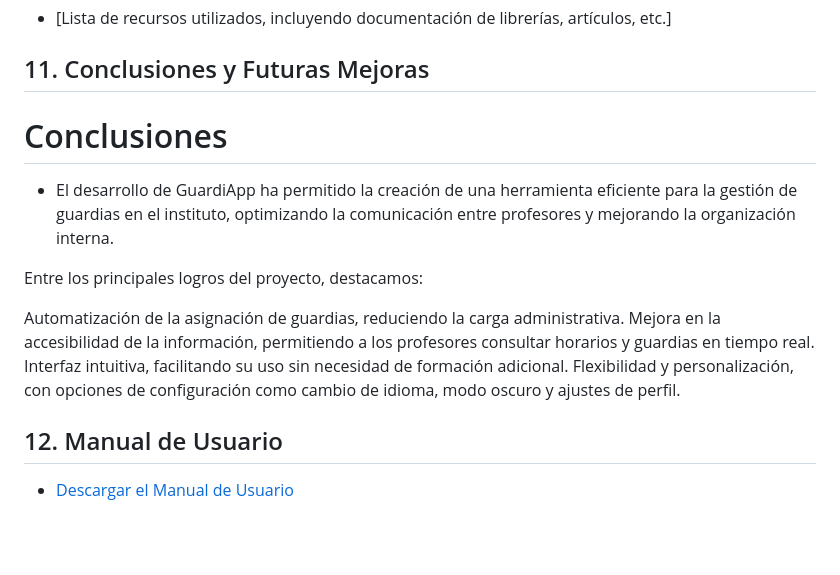
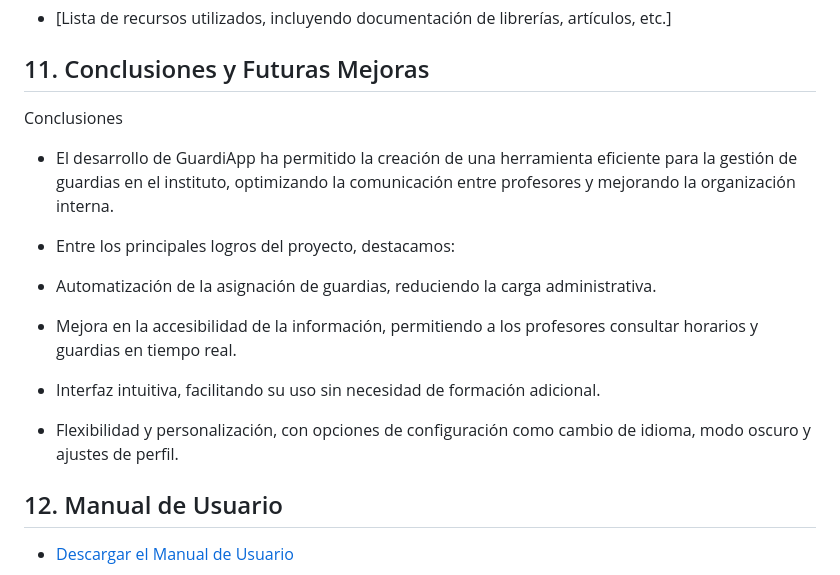
Before and after one commit to BigBan0511/ProyectoDAMGuardias, a Markdown page: README.md, the part around the change. GitHub-like rendering; blank space fills up the shorter version.

```diff
--- a/README.md
+++ b/README.md
@@ -102,15 +102,14 @@ Este proyecto está bajo la licencia [Nombre de la licencia] (le podemos poner l
 * [Lista de recursos utilizados, incluyendo documentación de librerías, artículos, etc.]
 
 ## 11. Conclusiones y Futuras Mejoras
-# Conclusiones
+Conclusiones
 * El desarrollo de GuardiApp ha permitido la creación de una herramienta eficiente para la gestión de guardias en el instituto, optimizando la comunicación entre profesores y mejorando la organización interna.
+* Entre los principales logros del proyecto, destacamos:
 
-Entre los principales logros del proyecto, destacamos:
-
-Automatización de la asignación de guardias, reduciendo la carga administrativa.
-Mejora en la accesibilidad de la información, permitiendo a los profesores consultar horarios y guardias en tiempo real.
-Interfaz intuitiva, facilitando su uso sin necesidad de formación adicional.
-Flexibilidad y personalización, con opciones de configuración como cambio de idioma, modo oscuro y ajustes de perfil.
+* Automatización de la asignación de guardias, reduciendo la carga administrativa.
+* Mejora en la accesibilidad de la información, permitiendo a los profesores consultar horarios y guardias en tiempo real.
+* Interfaz intuitiva, facilitando su uso sin necesidad de formación adicional.
+* Flexibilidad y personalización, con opciones de configuración como cambio de idioma, modo oscuro y ajustes de perfil.
 
 ## 12. Manual de Usuario
 
```
